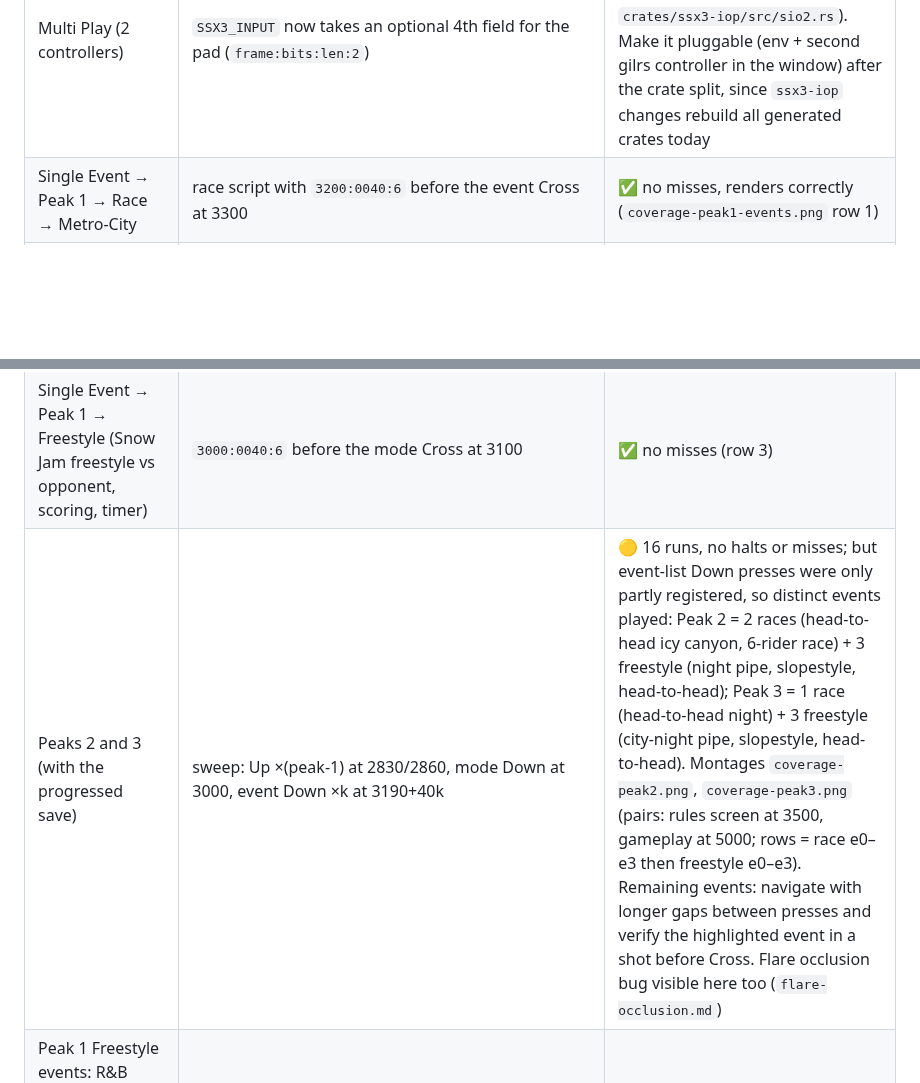
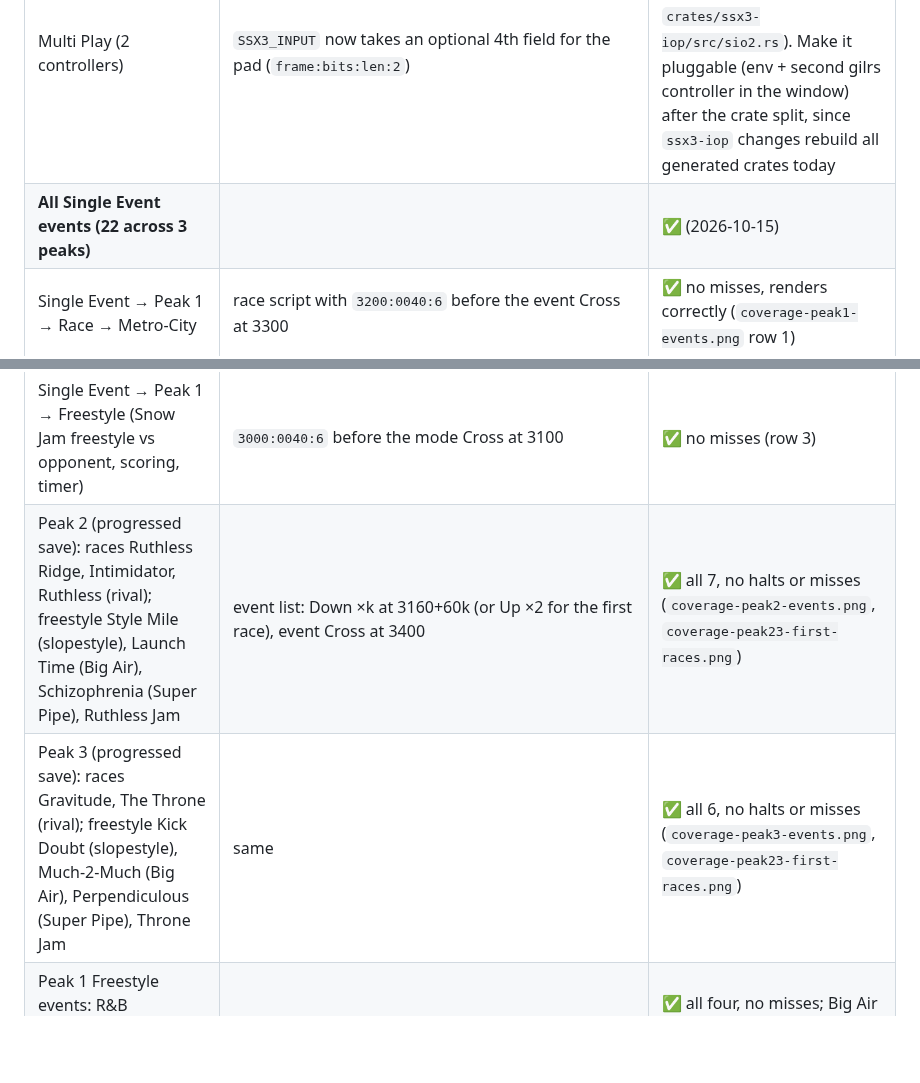
Before and after one commit to andersfischernielsen/ssx3-decomp, a Markdown page: docs/investigation/coverage.md, 2 parts joined by grey strips. GitHub-like rendering; blank space fills up the shorter version.

Commit message:
docs: coverage — every Single Event event on all three peaks plays without misses
Co-Authored-By: Claude Opus 5.5 <noreply@anthropic.com>

```diff
--- a/docs/investigation/coverage.md
+++ b/docs/investigation/coverage.md
@@ -23,10 +23,12 @@ cursor), Previews, Online.
 | Online → network configuration | Down ×3 from Single Event, then Cross | ✅ no misses; shows "memory card … unformatted" for the network-config lookup although saves work (probably a BWNETCNF/mc getInfo detail; online is dead anyway) |
 | Previews → trailer list (NFS Underground, NFL Street, NBA Street Vol. 2) → trailer playback (EA Games logo, disclaimer) | Down ×2 from Single Event (Multi Play is skipped), Cross | ✅ no misses |
 | Multi Play (2 controllers) | `SSX3_INPUT` now takes an optional 4th field for the pad (`frame:bits:len:2`) | ⬜ greyed out: the SIO2 model has pad 2 unplugged (`pads[1].connected = false`, `crates/ssx3-iop/src/sio2.rs`). Make it pluggable (env + second gilrs controller in the window) after the crate split, since `ssx3-iop` changes rebuild all generated crates today |
+| **All Single Event events (22 across 3 peaks)** | | ✅ (2026-10-15) |
 | Single Event → Peak 1 → Race → Metro-City | race script with `3200:0040:6` before the event Cross at 3300 | ✅ no misses, renders correctly (`coverage-peak1-events.png` row 1) |
 | Single Event → Peak 1 → Race → Happiness (head-to-head, 2 riders) | Down ×2 at 3200/3250 | ✅ no misses (row 2) |
 | Single Event → Peak 1 → Freestyle (Snow Jam freestyle vs opponent, scoring, timer) | `3000:0040:6` before the mode Cross at 3100 | ✅ no misses (row 3) |
-| Peaks 2 and 3 (with the progressed save) | sweep: Up ×(peak-1) at 2830/2860, mode Down at 3000, event Down ×k at 3190+40k | 🟡 16 runs, no halts or misses; but event-list Down presses were only partly registered, so distinct events played: Peak 2 = 2 races (head-to-head icy canyon, 6-rider race) + 3 freestyle (night pipe, slopestyle, head-to-head); Peak 3 = 1 race (head-to-head night) + 3 freestyle (city-night pipe, slopestyle, head-to-head). Montages `coverage-peak2.png`, `coverage-peak3.png` (pairs: rules screen at 3500, gameplay at 5000; rows = race e0–e3 then freestyle e0–e3). Remaining events: navigate with longer gaps between presses and verify the highlighted event in a shot before Cross. Flare occlusion bug visible here too (`flare-occlusion.md`) |
+| Peak 2 (progressed save): races Ruthless Ridge, Intimidator, Ruthless (rival); freestyle Style Mile (slopestyle), Launch Time (Big Air), Schizophrenia (Super Pipe), Ruthless Jam | event list: Down ×k at 3160+60k (or Up ×2 for the first race), event Cross at 3400 | ✅ all 7, no halts or misses (`coverage-peak2-events.png`, `coverage-peak23-first-races.png`) |
+| Peak 3 (progressed save): races Gravitude, The Throne (rival); freestyle Kick Doubt (slopestyle), Much-2-Much (Big Air), Perpendiculous (Super Pipe), Throne Jam | same | ✅ all 6, no halts or misses (`coverage-peak3-events.png`, `coverage-peak23-first-races.png`) |
 | Peak 1 Freestyle events: R&B (slopestyle), Crow's Nest (Big Air), The Junction (Super Pipe), Happiness Jam | Freestyle, then Down ×k (40 frames apart) after 3150 | ✅ all four, no misses; Big Air runs to its "Final run" card (`coverage-peak1-freestyle.png`) |
 | Career progression (events in Conquer The Mountain, unlocks, shop) | | ⬜ |
 | Results → Replay | race script to 20000, then `20100:0040:6,20200:4000:8` | ✅ replay viewer (web-cam, help overlay), no misses |
```
Also changed, not shown: docs/investigation/coverage-peak2-events.png (added), docs/investigation/coverage-peak23-first-races.png (added), docs/investigation/coverage-peak3-events.png (added).
